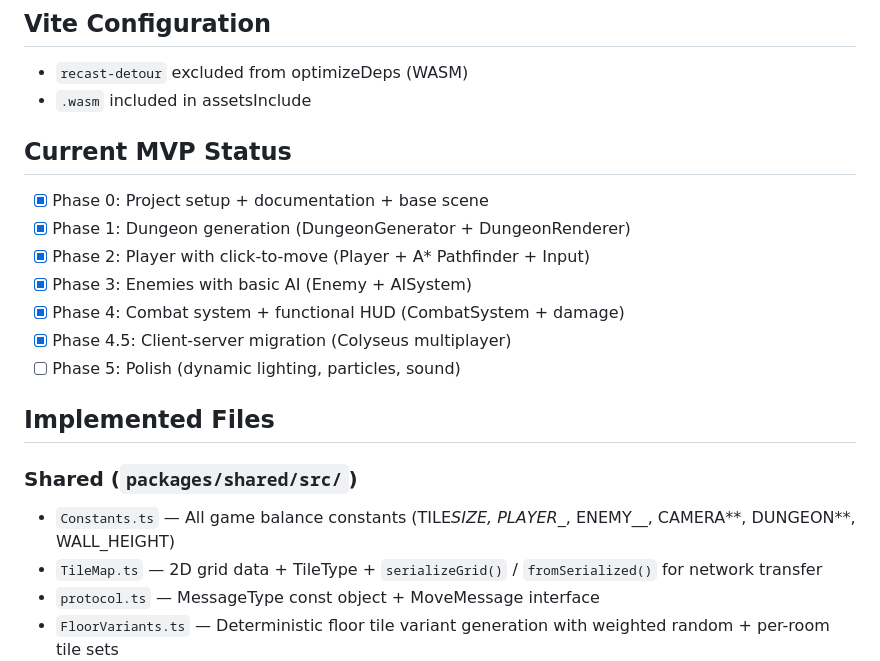
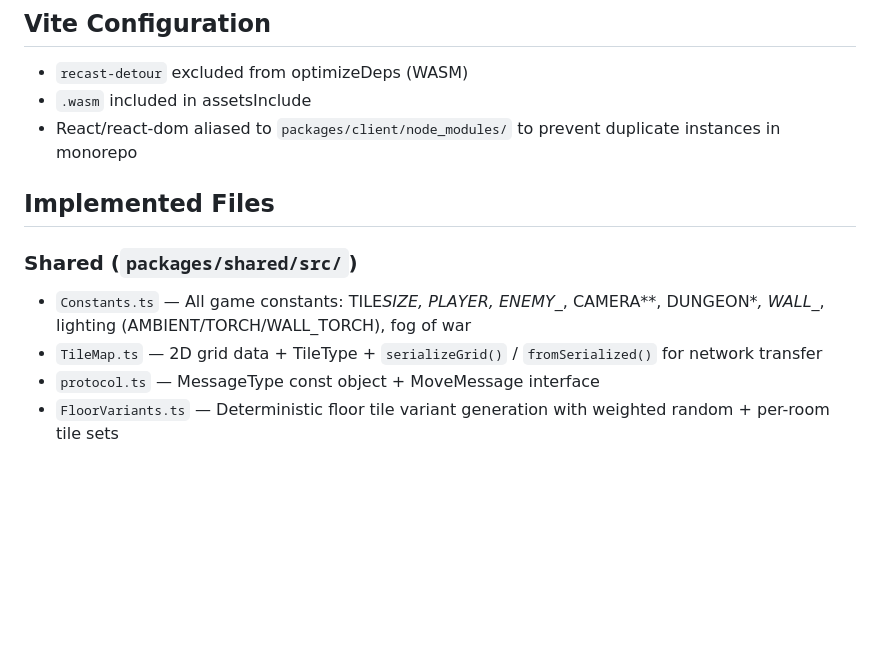
Before and after one commit to krailler/dungeon-crawler, a Markdown page: CLAUDE.md, the part around one of its changes. Drawn GitHub-style; blank space fills up the shorter version.

```diff
--- a/CLAUDE.md
+++ b/CLAUDE.md
@@ -142,22 +157,13 @@ packages/
 
 - `recast-detour` excluded from optimizeDeps (WASM)
 - `.wasm` included in assetsInclude
-
-## Current MVP Status
-
-- [x] Phase 0: Project setup + documentation + base scene
-- [x] Phase 1: Dungeon generation (DungeonGenerator + DungeonRenderer)
-- [x] Phase 2: Player with click-to-move (Player + A\* Pathfinder + Input)
-- [x] Phase 3: Enemies with basic AI (Enemy + AISystem)
-- [x] Phase 4: Combat system + functional HUD (CombatSystem + damage)
-- [x] Phase 4.5: Client-server migration (Colyseus multiplayer)
-- [ ] Phase 5: Polish (dynamic lighting, particles, sound)
+- React/react-dom aliased to `packages/client/node_modules/` to prevent duplicate instances in monorepo
 
 ## Implemented Files
 
 ### Shared (`packages/shared/src/`)
 
-- `Constants.ts` — All game balance constants (TILE*SIZE, PLAYER*\_, ENEMY\_\_, CAMERA*\*, DUNGEON*\*, WALL_HEIGHT)
+- `Constants.ts` — All game constants: TILE*SIZE, PLAYER*_, ENEMY\__, CAMERA*\*, DUNGEON*_, WALL\__, lighting (AMBIENT/TORCH/WALL_TORCH), fog of war
 - `TileMap.ts` — 2D grid data + TileType + `serializeGrid()` / `fromSerialized()` for network transfer
 - `protocol.ts` — MessageType const object + MoveMessage interface
 - `FloorVariants.ts` — Deterministic floor tile variant generation with weighted random + per-room tile sets
```
Also changed, not shown: other parts of CLAUDE.md (+42 -24 lines).
